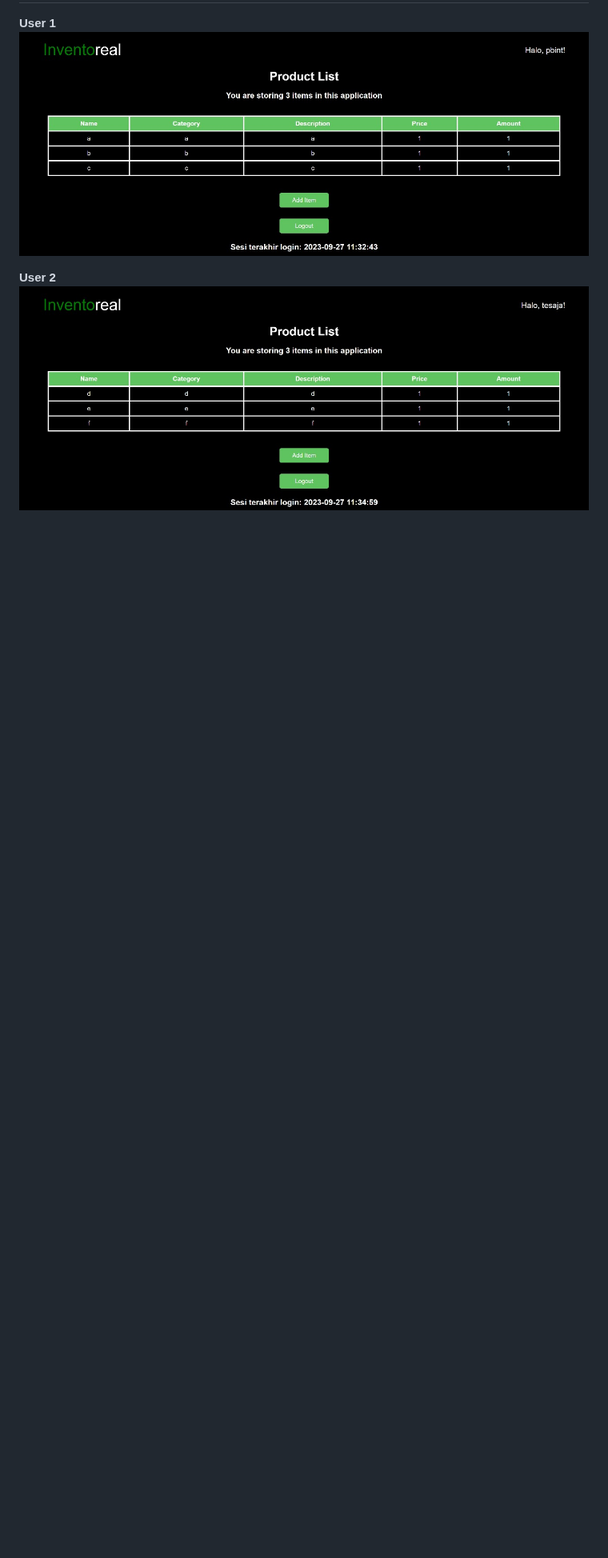
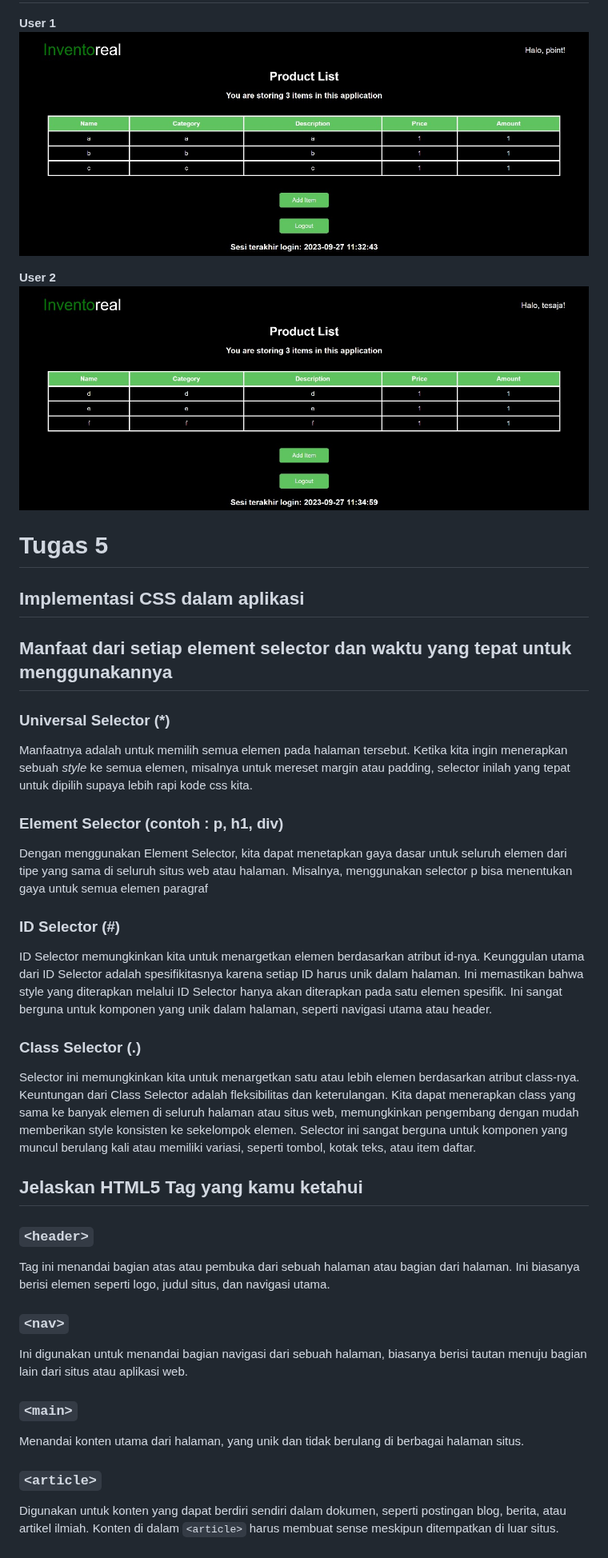
Before and after one commit to Fadeeaal/inventoreal, a Markdown page: README.md, the part around one of its changes. Shown at 80% size. Rendered like a GitHub page; blank space fills up the shorter version.

Commit message:
5th task

```diff
--- a/README.md
+++ b/README.md
@@ -752,3 +752,33 @@ Penggunaan cookies dalam pengembangan web membawa sejumlah manfaat, tetapi ada j
 
 **User 2**
 ![Alt text](img-properties/user2.jpg)
+
+# Tugas 5
+## Implementasi CSS dalam aplikasi
+
+## Manfaat dari setiap element selector dan waktu yang tepat untuk menggunakannya
+### **Universal Selector (*)**
+Manfaatnya adalah untuk memilih semua elemen pada halaman tersebut. Ketika kita ingin menerapkan sebuah _style_ ke semua elemen, misalnya untuk mereset margin atau padding, selector inilah yang tepat untuk dipilih supaya lebih rapi kode css kita.
+
+### **Element Selector (contoh : p, h1, div)**
+Dengan menggunakan Element Selector, kita dapat menetapkan gaya dasar untuk seluruh elemen dari tipe yang sama di seluruh situs web atau halaman. Misalnya, menggunakan selector p bisa menentukan gaya untuk semua elemen paragraf
+
+### **ID Selector (#)**
+ID Selector memungkinkan kita untuk menargetkan elemen berdasarkan atribut id-nya. Keunggulan utama dari ID Selector adalah spesifikitasnya karena setiap ID harus unik dalam halaman. Ini memastikan bahwa style yang diterapkan melalui ID Selector hanya akan diterapkan pada satu elemen spesifik. Ini sangat berguna untuk komponen yang unik dalam halaman, seperti navigasi utama atau header.
+
+### **Class Selector (.)**
+Selector ini memungkinkan kita untuk menargetkan satu atau lebih elemen berdasarkan atribut class-nya. Keuntungan dari Class Selector adalah fleksibilitas dan keterulangan. Kita dapat menerapkan class yang sama ke banyak elemen di seluruh halaman atau situs web, memungkinkan pengembang dengan mudah memberikan style konsisten ke sekelompok elemen. Selector ini sangat berguna untuk komponen yang muncul berulang kali atau memiliki variasi, seperti tombol, kotak teks, atau item daftar.
+
+## Jelaskan HTML5 Tag yang kamu ketahui
+### **`<header>`**
+Tag ini menandai bagian atas atau pembuka dari sebuah halaman atau bagian dari halaman. Ini biasanya berisi elemen seperti logo, judul situs, dan navigasi utama.
+
+### **`<nav>`**
+Ini digunakan untuk menandai bagian navigasi dari sebuah halaman, biasanya berisi tautan menuju bagian lain dari situs atau aplikasi web.
+
+### **`<main>`**
+Menandai konten utama dari halaman, yang unik dan tidak berulang di berbagai halaman situs.
+
+### **`<article>`**
+Digunakan untuk konten yang dapat berdiri sendiri dalam dokumen, seperti postingan blog, berita, atau artikel ilmiah. Konten di dalam `<article>` harus membuat sense meskipun ditempatkan di luar situs.
+
```
Also changed, not shown: other parts of README.md (+13 -0 lines).
